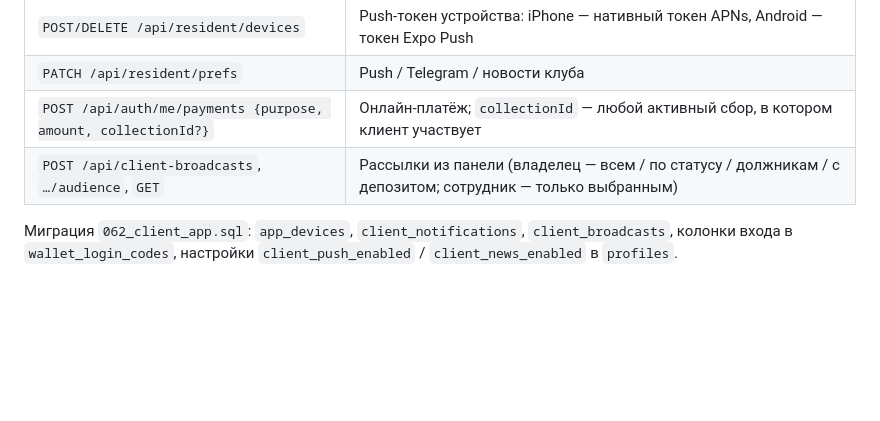
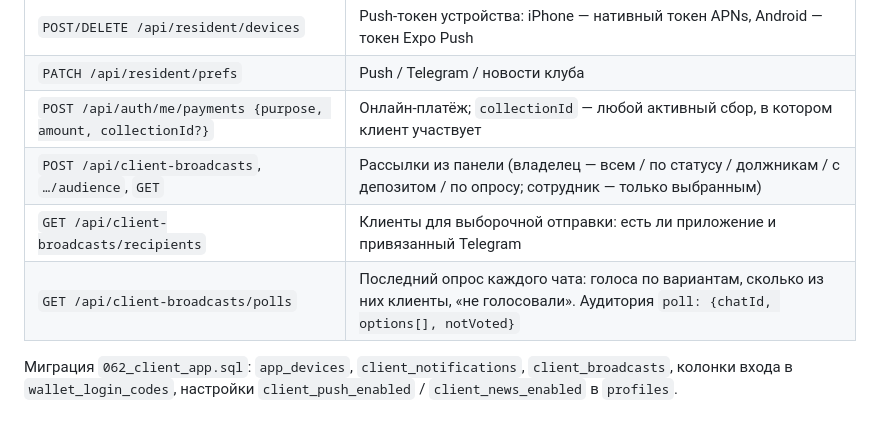
Before and after one commit to superkai-sdk1/Titan-HUB, a Markdown page: docs/CLIENT_APP.md, the part around the change. Drawn GitHub-style; blank space fills up the shorter version.

Commit message:
docs(client): эндпоинты рассылок — выбранные и по опросу
Co-Authored-By: Claude Opus 5.5 <noreply@anthropic.com>

```diff
--- a/docs/CLIENT_APP.md
+++ b/docs/CLIENT_APP.md
@@ -47,7 +47,9 @@
 | `POST/DELETE /api/resident/devices` | Push-токен устройства: iPhone — нативный токен APNs, Android — токен Expo Push |
 | `PATCH /api/resident/prefs` | Push / Telegram / новости клуба |
 | `POST /api/auth/me/payments {purpose, amount, collectionId?}` | Онлайн-платёж; `collectionId` — любой активный сбор, в котором клиент участвует |
-| `POST /api/client-broadcasts`, `…/audience`, `GET` | Рассылки из панели (владелец — всем / по статусу / должникам / с депозитом; сотрудник — только выбранным) |
+| `POST /api/client-broadcasts`, `…/audience`, `GET` | Рассылки из панели (владелец — всем / по статусу / должникам / с депозитом / по опросу; сотрудник — только выбранным) |
+| `GET /api/client-broadcasts/recipients` | Клиенты для выборочной отправки: есть ли приложение и привязанный Telegram |
+| `GET /api/client-broadcasts/polls` | Последний опрос каждого чата: голоса по вариантам, сколько из них клиенты, «не голосовали». Аудитория `poll: {chatId, options[], notVoted}` |
 
 Миграция `062_client_app.sql`: `app_devices`, `client_notifications`, `client_broadcasts`, колонки входа в `wallet_login_codes`, настройки `client_push_enabled` / `client_news_enabled` в `profiles`.
 
```
